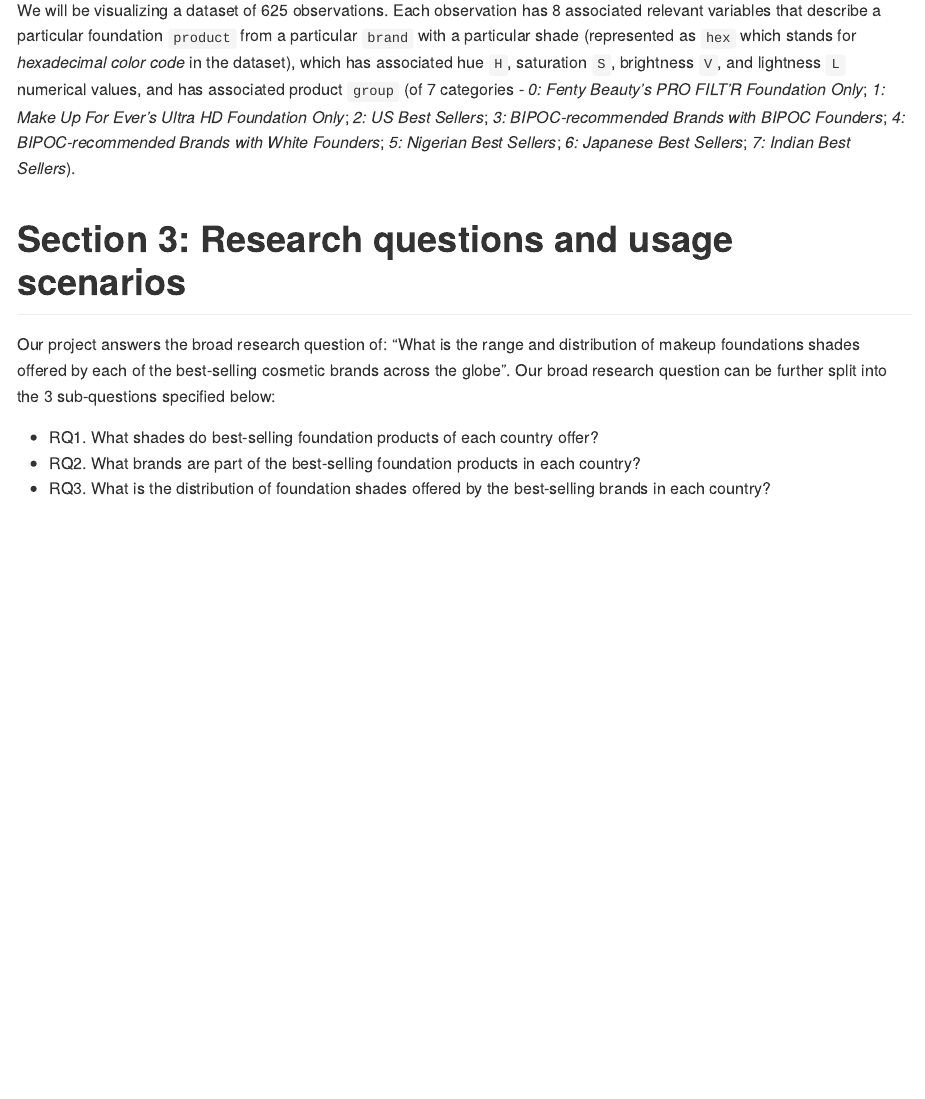
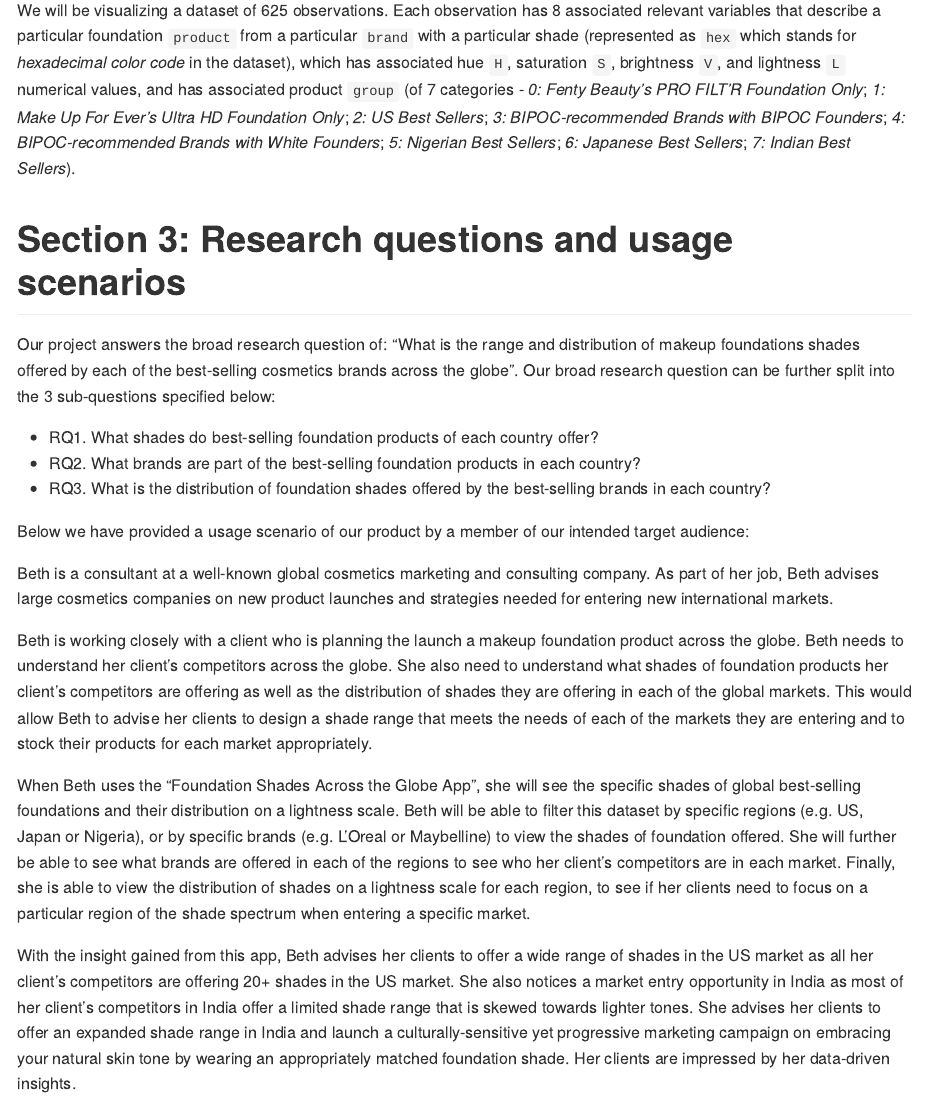
Before and after one commit to UBC-MDS/foundation-shades-pydash, an R Markdown document (proposal.Rmd): the page in a window 1100 px wide, from 680 px down. The pictures show the output file proposal.md that the author committed with the source, drawn offline in the style of GitHub.

Commit message:
add usage scenario

```diff
--- a/proposal.Rmd
+++ b/proposal.Rmd
@@ -25,4 +25,12 @@
 - RQ2. What brands are part of the best-selling foundation products in each country?
 - RQ3. What is the distribution of foundation shades offered by the best-selling brands in each country?
 
-Below we have provided a usage scenario of our dashboard by a member of our intended target audience:
+Below we have provided a usage scenario of our product by a member of our intended target audience:
+
+Beth is a consultant at a well-known global cosmetics marketing and consulting company.  As part of her job, Beth advises large cosmetics companies on new product launches and strategies needed for entering new international markets.
+
+Beth is working closely with a client who is planning the launch a makeup foundation product across the globe. Beth needs to understand her client’s competitors across the globe. She also need to understand what shades of foundation products her client’s competitors are offering as well as the distribution of shades they are offering in each of the global markets. This would allow Beth to advise her clients to design a shade range that meets the needs of each of the markets they are entering and to stock their products for each market appropriately.
+
+When Beth uses the “Foundation Shades Across the Globe App”, she will see the specific shades of global best-selling foundations and their distribution on a lightness scale. Beth will be able to filter this dataset by specific regions (e.g. US, Japan or Nigeria), or by specific brands (e.g. L’Oreal or Maybelline) to view the shades of foundation offered. She will further be able to see what brands are offered in each of the regions to see who her client’s competitors are in each market. Finally, she is able to view the distribution of shades on a lightness scale for each region, to see if her clients need to focus on a particular region of the shade spectrum when entering a specific market.
+
+With the insight gained from this app, Beth advises her clients to offer a wide range of shades in the US market as all her client’s competitors are offering 20+ shades in the US market. She also notices a market entry opportunity in India as most  of her client’s competitors in India offer a limited shade range that is skewed towards lighter tones. She advises her clients to offer an expanded shade range in India and launch a culturally-sensitive yet progressive marketing campaign on embracing your natural skin tone by wearing an appropriately matched foundation shade. Her clients are impressed by her data-driven insights.
```
Also changed, not shown: proposal.md.
